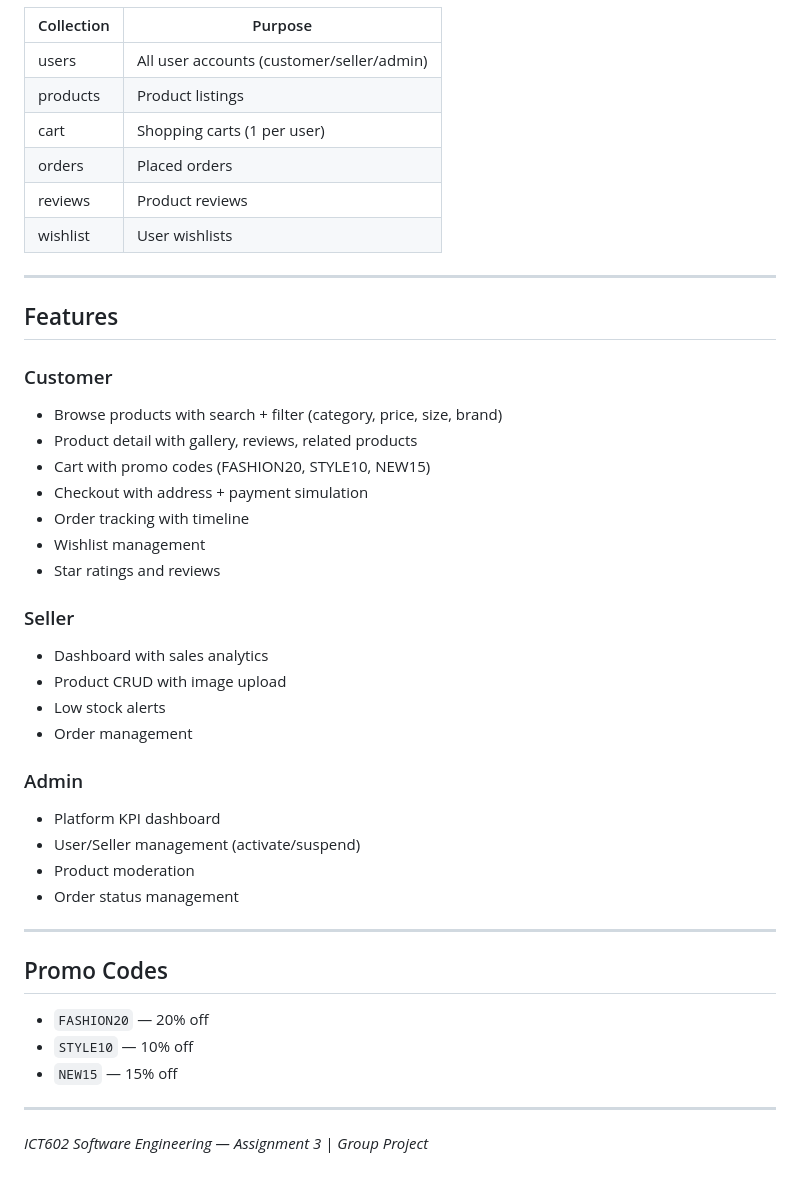
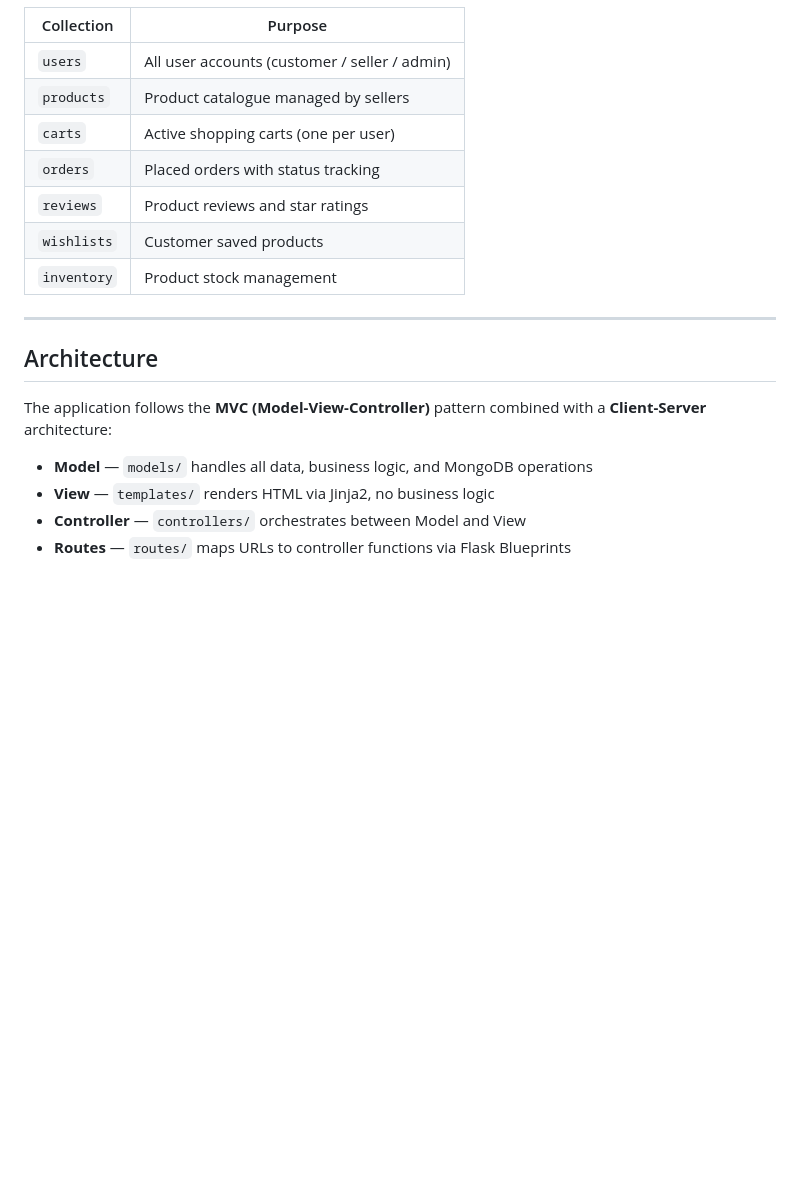
Before and after one commit to KeerthanNaidu67/KSAH-Fashion-commerce, a Markdown page: README.md, the part around one of its changes. Drawn GitHub-style; blank space fills up the shorter version.

```diff
--- a/README.md
+++ b/README.md
@@ -120,44 +163,20 @@ fashion-ecommerce/
 | Collection | Purpose |
-|-----------|---------|
-| users | All user accounts (customer/seller/admin) |
-| products | Product listings |
-| cart | Shopping carts (1 per user) |
-| orders | Placed orders |
-| reviews | Product reviews |
-| wishlist | User wishlists |
+|---|---|
+| `users` | All user accounts (customer / seller / admin) |
+| `products` | Product catalogue managed by sellers |
+| `carts` | Active shopping carts (one per user) |
+| `orders` | Placed orders with status tracking |
+| `reviews` | Product reviews and star ratings |
+| `wishlists` | Customer saved products |
+| `inventory` | Product stock management |
 
 ---
 
-## Features
+## Architecture
 
-### Customer
-- Browse products with search + filter (category, price, size, brand)
-- Product detail with gallery, reviews, related products
-- Cart with promo codes (FASHION20, STYLE10, NEW15)
-- Checkout with address + payment simulation
-- Order tracking with timeline
-- Wishlist management
-- Star ratings and reviews
+The application follows the **MVC (Model-View-Controller)** pattern combined with a **Client-Server** architecture:
 
-### Seller
-- Dashboard with sales analytics
-- Product CRUD with image upload
-- Low stock alerts
-- Order management
-
-### Admin
-- Platform KPI dashboard
-- User/Seller management (activate/suspend)
-- Product moderation
-- Order status management
-
----
-
-## Promo Codes
-- `FASHION20` — 20% off
-- `STYLE10` — 10% off
-- `NEW15` — 15% off
-
----
-
-*ICT602 Software Engineering — Assignment 3 | Group Project*
+- **Model** — `models/` handles all data, business logic, and MongoDB operations
+- **View** — `templates/` renders HTML via Jinja2, no business logic
+- **Controller** — `controllers/` orchestrates between Model and View
+- **Routes** — `routes/` maps URLs to controller functions via Flask Blueprints
```
Also changed, not shown: other parts of README.md (+94 -51 lines).
